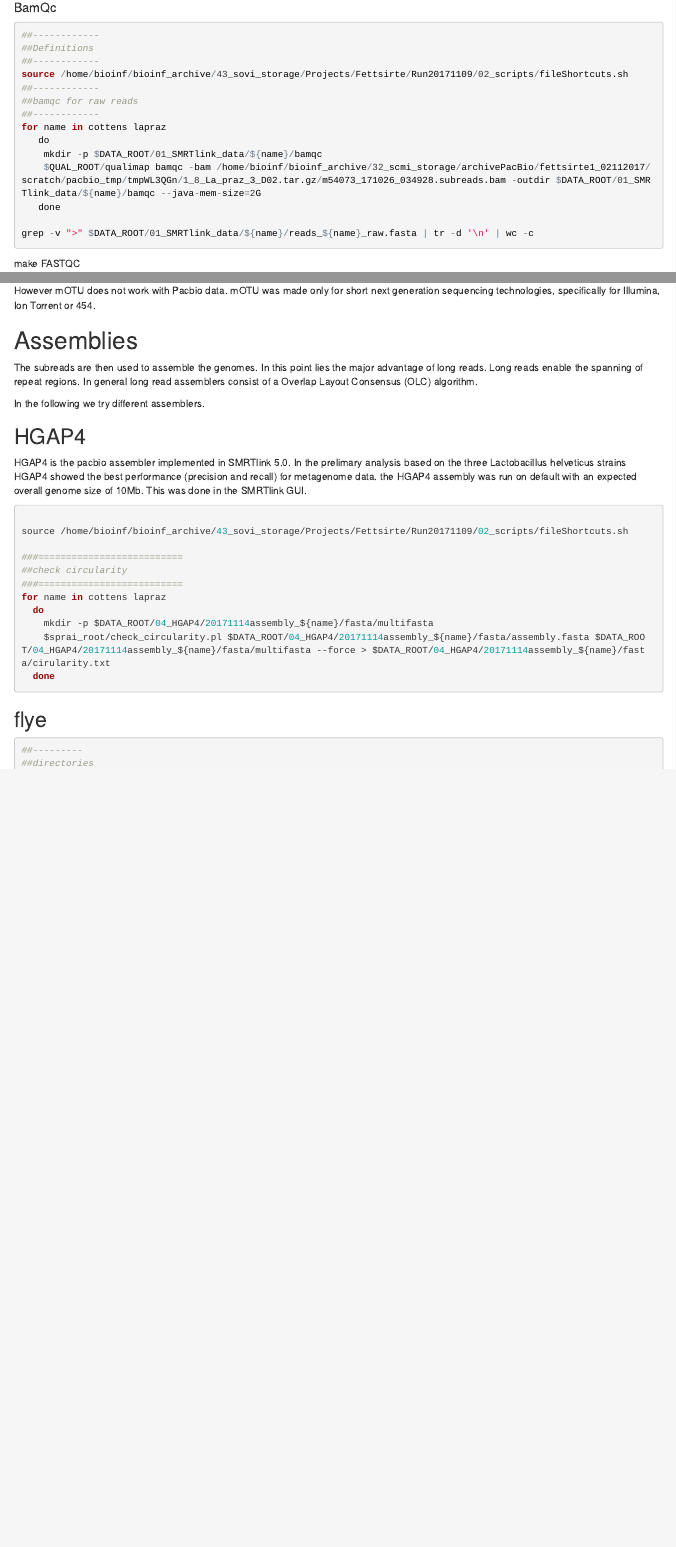
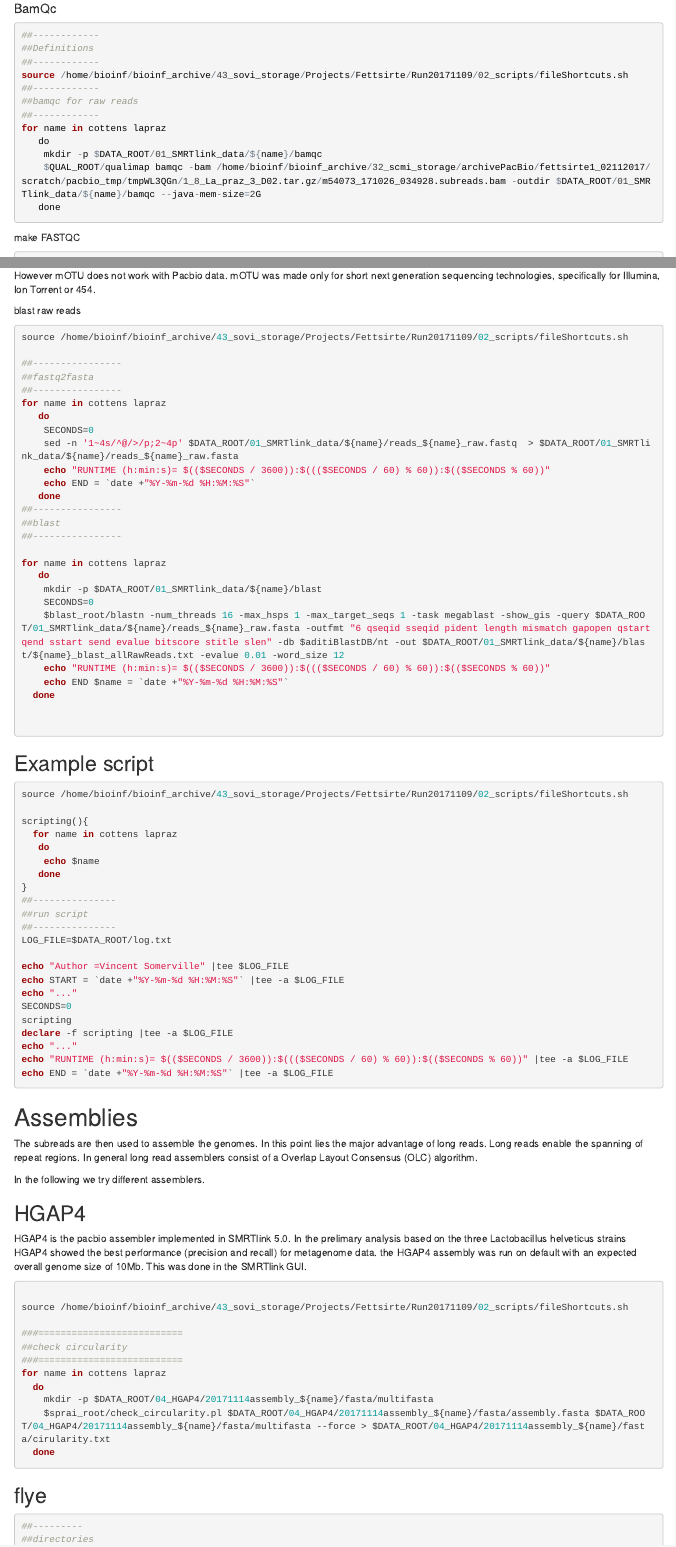
Before and after one commit to Freevini/Metagenomics_pipeline, an R Markdown document (02_scripts/metagenomicAssemblyFettsirte.Rmd): the page in a window 1100 px wide, from 2220 px down before the commit and from 2180 px down after it, so that both start at the same text, and a second part further down, joined at a grey line. The pictures show the output file 02_scripts/metagenomicAssemblyFettsirte.html that the author committed with the source, opened offline.

Commit message:
reduced blastn rawRead word size to 12bp

````diff
--- a/02_scripts/metagenomicAssemblyFettsirte.Rmd
+++ b/02_scripts/metagenomicAssemblyFettsirte.Rmd
@@ -139,7 +137,6 @@ for name in cottens lapraz
     $QUAL_ROOT/qualimap bamqc -bam /home/bioinf/bioinf_archive/32_scmi_storage/archivePacBio/fettsirte1_02112017/scratch/pacbio_tmp/tmpWL3QGn/1_8_La_praz_3_D02.tar.gz/m54073_171026_034928.subreads.bam -outdir $DATA_ROOT/01_SMRTlink_data/${name}/bamqc --java-mem-size=2G
    done
 
-grep -v ">" $DATA_ROOT/01_SMRTlink_data/${name}/reads_${name}_raw.fasta | tr -d '\n' | wc -c
 
 ```
 
@@ -367,6 +364,65 @@ for name in cottens lapraz
 ```
 However mOTU does not work with Pacbio data. mOTU was made only for short next generation sequencing technologies, specifically for Illumina, Ion Torrent or 454.
 
+blast raw reads
+
+```{bash blastnrawRead , eval=FALSE}
+source /home/bioinf/bioinf_archive/43_sovi_storage/Projects/Fettsirte/Run20171109/02_scripts/fileShortcuts.sh
+
+##----------------
+##fastq2fasta
+##----------------
+for name in cottens lapraz
+   do
+    SECONDS=0
+    sed -n '1~4s/^@/>/p;2~4p' $DATA_ROOT/01_SMRTlink_data/${name}/reads_${name}_raw.fastq  > $DATA_ROOT/01_SMRTlink_data/${name}/reads_${name}_raw.fasta
+    echo "RUNTIME (h:min:s)= $(($SECONDS / 3600)):$((($SECONDS / 60) % 60)):$(($SECONDS % 60))"
+    echo END = `date +"%Y-%m-%d %H:%M:%S"`
+   done
+##----------------
+##blast
+##----------------
+
+for name in cottens lapraz
+   do
+    mkdir -p $DATA_ROOT/01_SMRTlink_data/${name}/blast
+    SECONDS=0
+    $blast_root/blastn -num_threads 16 -max_hsps 1 -max_target_seqs 1 -task megablast -show_gis -query $DATA_ROOT/01_SMRTlink_data/${name}/reads_${name}_raw.fasta -outfmt "6 qseqid sseqid pident length mismatch gapopen qstart qend sstart send evalue bitscore stitle slen" -db $aditiBlastDB/nt -out $DATA_ROOT/01_SMRTlink_data/${name}/blast/${name}_blast_allRawReads.txt -evalue 0.01 -word_size 12
+    echo "RUNTIME (h:min:s)= $(($SECONDS / 3600)):$((($SECONDS / 60) % 60)):$(($SECONDS % 60))"
+    echo END $name = `date +"%Y-%m-%d %H:%M:%S"`
+  done
+
+
+```
+
+##Example script
+
+```{bash example_script ,eval=FALSE}
+source /home/bioinf/bioinf_archive/43_sovi_storage/Projects/Fettsirte/Run20171109/02_scripts/fileShortcuts.sh
+
+scripting(){
+  for name in cottens lapraz
+   do
+    echo $name
+   done
+}
+##---------------
+##run script
+##---------------
+LOG_FILE=$DATA_ROOT/log.txt
+
+echo "Author =Vincent Somerville" |tee $LOG_FILE
+echo START = `date +"%Y-%m-%d %H:%M:%S"` |tee -a $LOG_FILE
+echo "..."
+SECONDS=0
+scripting
+declare -f scripting |tee -a $LOG_FILE
+echo "..."
+echo "RUNTIME (h:min:s)= $(($SECONDS / 3600)):$((($SECONDS / 60) % 60)):$(($SECONDS % 60))" |tee -a $LOG_FILE
+echo END = `date +"%Y-%m-%d %H:%M:%S"` |tee -a $LOG_FILE
+
+
+```
 
 
 #Assemblies
````
Also changed, not shown: 02_scripts/metagenomicAssemblyFettsirte.html, 02_scripts/metagenomicAssemblyFettsirte.nb.html, 02_scripts/metagenomicAssemblyFettsirte.Rmd (4 more changed lines).
